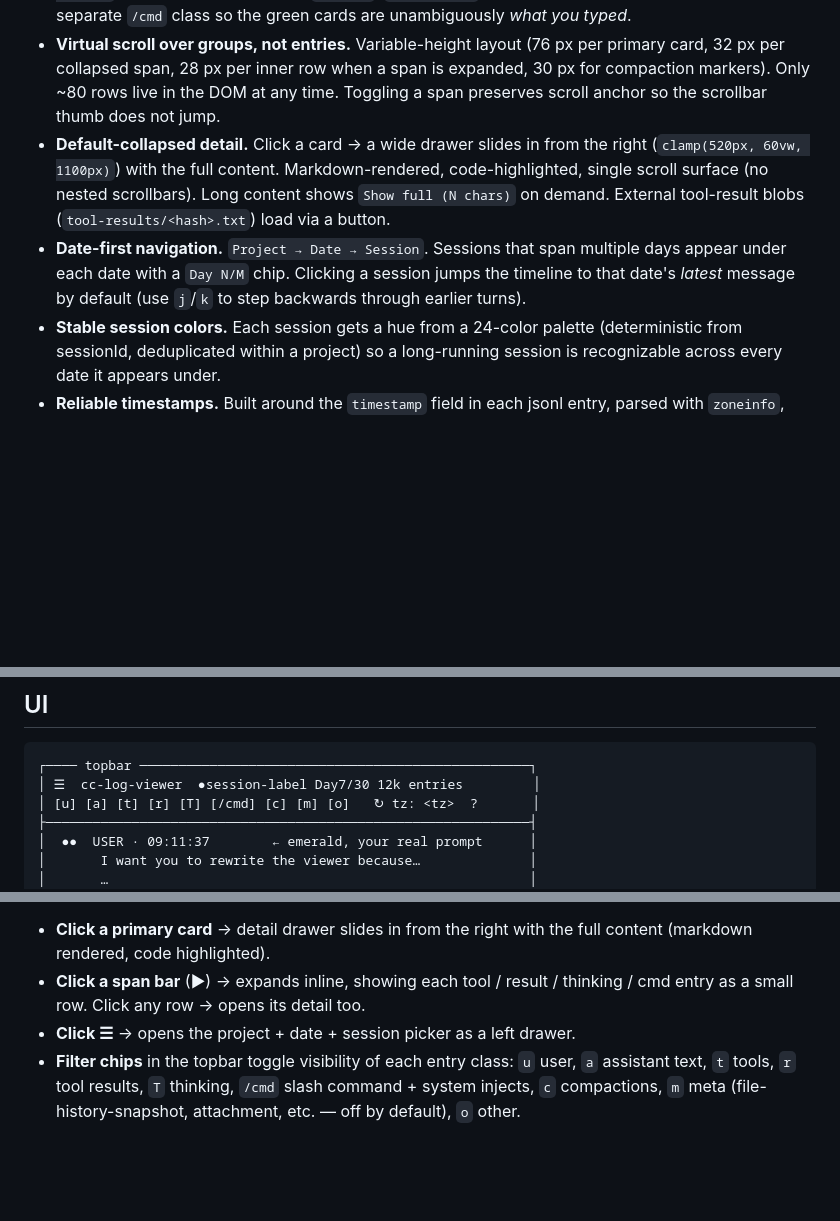
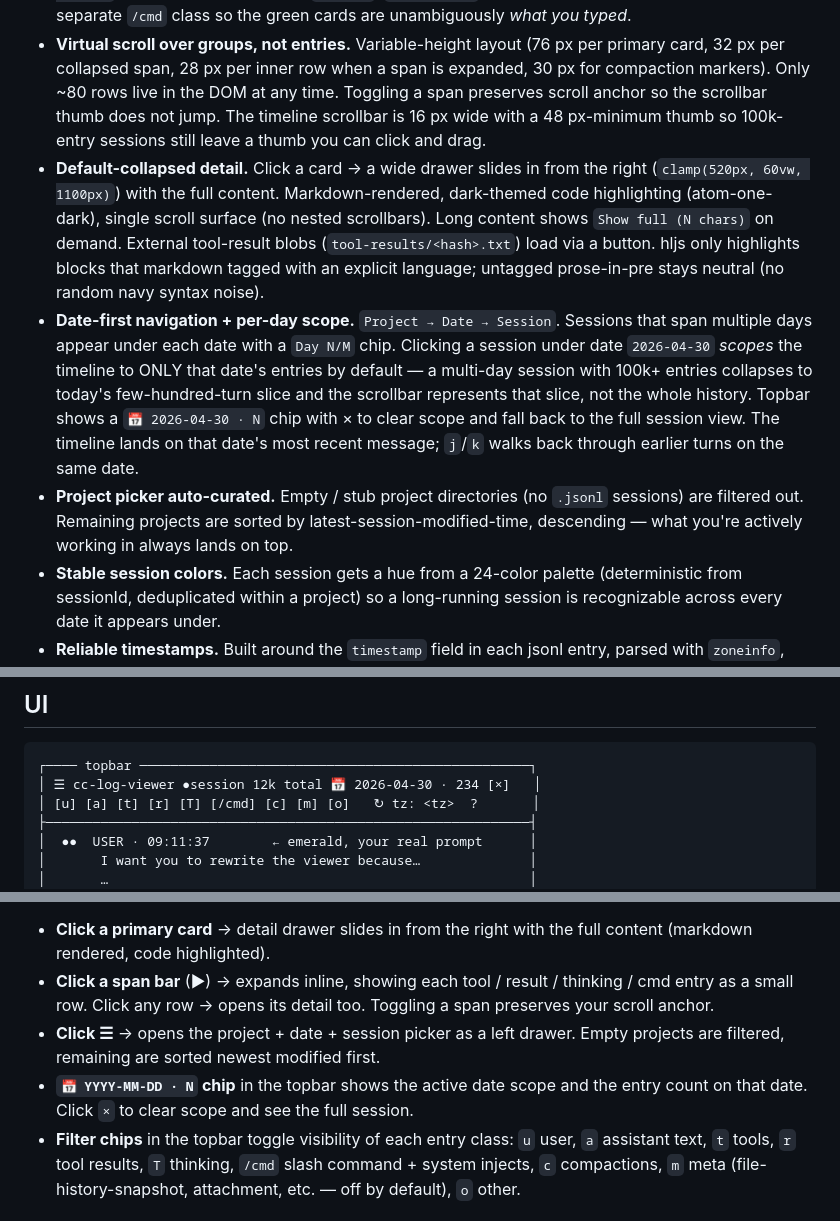
Before and after one commit to freelulul/One-Click-Claude-Log-Viewer, a Markdown page: README.md, 3 parts joined by grey strips. GitHub-like rendering; blank space fills up the shorter version.

Commit message:
README: document date-scope, project picker filter+sort, dark hljs theme
Catches the README up to commit 6d6980d:

- Date-first navigation entry rewritten to describe the per-day scope
  default (timeline shows only the picked date by default; topbar
  📅 chip clears it). Multi-day sessions no longer drag 100k entries
  into one scrollbar by default.
- New "Project picker auto-curated" bullet: empty project dirs are
  filtered, remaining sorted newest-modified first.
- Virtual-scroll bullet now mentions the 16 px / 48 px-min-thumb
  scrollbar so users know it stays grabbable on huge sessions.
- Detail bullet swaps "code highlighted" for "atom-one-dark" and
  notes that hljs only highlights blocks with explicit language tags
  (untagged prose-in-pre stays neutral).
- Topbar ASCII diagram updated with the date-scope chip.
- Click reference adds the chip + the picker filter/sort behavior.

````diff
--- a/README.md
+++ b/README.md
@@ -37,17 +37,31 @@ This is a from-scratch rewrite addressing every one of those.
   (76 px per primary card, 32 px per collapsed span, 28 px per inner row
   when a span is expanded, 30 px for compaction markers). Only ~80 rows
   live in the DOM at any time. Toggling a span preserves scroll anchor
-  so the scrollbar thumb does not jump.
+  so the scrollbar thumb does not jump. The timeline scrollbar is
+  16 px wide with a 48 px-minimum thumb so 100k-entry sessions still
+  leave a thumb you can click and drag.
 - **Default-collapsed detail.** Click a card → a wide drawer slides in
   from the right (`clamp(520px, 60vw, 1100px)`) with the full content.
-  Markdown-rendered, code-highlighted, single scroll surface (no nested
-  scrollbars). Long content shows `Show full (N chars)` on demand.
-  External tool-result blobs (`tool-results/<hash>.txt`) load via a
-  button.
-- **Date-first navigation.** `Project → Date → Session`. Sessions that
-  span multiple days appear under each date with a `Day N/M` chip.
-  Clicking a session jumps the timeline to that date's *latest* message
-  by default (use `j`/`k` to step backwards through earlier turns).
+  Markdown-rendered, dark-themed code highlighting (atom-one-dark),
+  single scroll surface (no nested scrollbars). Long content shows
+  `Show full (N chars)` on demand. External tool-result blobs
+  (`tool-results/<hash>.txt`) load via a button. hljs only highlights
+  blocks that markdown tagged with an explicit language; untagged
+  prose-in-pre stays neutral (no random navy syntax noise).
+- **Date-first navigation + per-day scope.** `Project → Date → Session`.
+  Sessions that span multiple days appear under each date with a
+  `Day N/M` chip. Clicking a session under date `2026-04-30` *scopes*
+  the timeline to ONLY that date's entries by default — a multi-day
+  session with 100k+ entries collapses to today's few-hundred-turn
+  slice and the scrollbar represents that slice, not the whole history.
+  Topbar shows a `📅 2026-04-30 · N` chip with × to clear scope and
+  fall back to the full session view. The timeline lands on that
+  date's most recent message; `j`/`k` walks back through earlier turns
+  on the same date.
+- **Project picker auto-curated.** Empty / stub project directories
+  (no `.jsonl` sessions) are filtered out. Remaining projects are
+  sorted by latest-session-modified-time, descending — what you're
+  actively working in always lands on top.
 - **Stable session colors.** Each session gets a hue from a 24-color
   palette (deterministic from sessionId, deduplicated within a project)
   so a long-running session is recognizable across every date it
@@ -129,7 +143,7 @@ Run that command from your laptop. Open the local URL. Done.
 
 ```
 ┌──── topbar ──────────────────────────────────────────────────┐
-│ ☰  cc-log-viewer  ●session-label Day7/30 12k entries         │
+│ ☰ cc-log-viewer ●session 12k total 📅 2026-04-30 · 234 [×]   │
 │ [u] [a] [t] [r] [T] [/cmd] [c] [m] [o]   ↻ tz: <tz>  ?       │
 ├──────────────────────────────────────────────────────────────┤
 │  ●●  USER · 09:11:37        ← emerald, your real prompt      │
@@ -159,9 +173,13 @@ Run that command from your laptop. Open the local URL. Done.
   the full content (markdown rendered, code highlighted).
 - **Click a span bar** (▶) → expands inline, showing each tool / result
   / thinking / cmd entry as a small row. Click any row → opens its
-  detail too.
+  detail too. Toggling a span preserves your scroll anchor.
 - **Click ☰** → opens the project + date + session picker as a left
-  drawer.
+  drawer. Empty projects are filtered, remaining are sorted newest
+  modified first.
+- **`📅 YYYY-MM-DD · N` chip** in the topbar shows the active date
+  scope and the entry count on that date. Click `×` to clear scope
+  and see the full session.
 - **Filter chips** in the topbar toggle visibility of each entry class:
   `u` user, `a` assistant text, `t` tools, `r` tool results, `T`
   thinking, `/cmd` slash command + system injects, `c` compactions,
````
